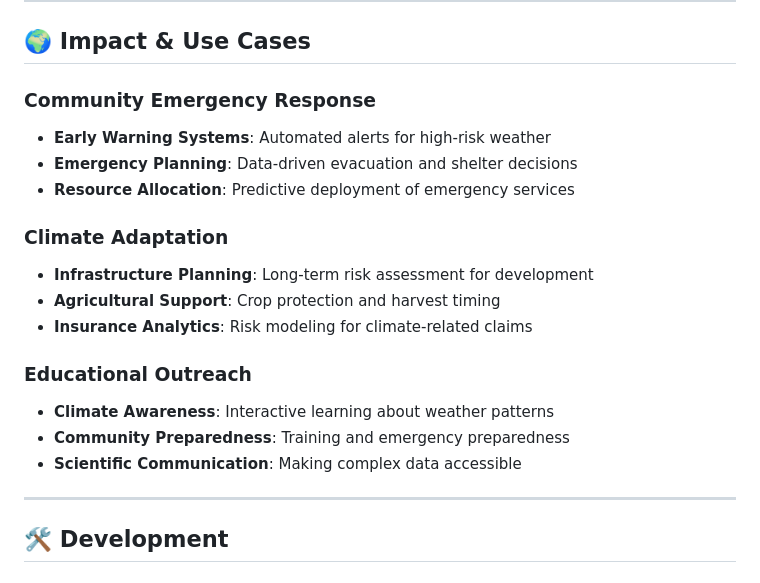
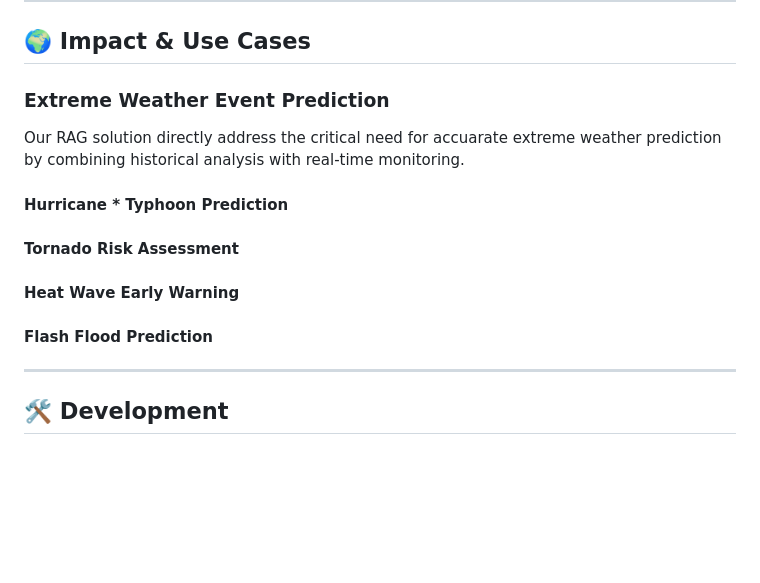
Before and after one commit to nihal-ranchod/weather-rag-ibm-hackathon, a Markdown page: README.md, the part around the change. Drawn GitHub-style; blank space fills up the shorter version.

```diff
--- a/README.md
+++ b/README.md
@@ -189,20 +189,14 @@ The system understands natural language:
 
 ## 🌍 Impact & Use Cases
 
-### Community Emergency Response
-- **Early Warning Systems**: Automated alerts for high-risk weather
-- **Emergency Planning**: Data-driven evacuation and shelter decisions
-- **Resource Allocation**: Predictive deployment of emergency services
+### Extreme Weather Event Prediction
 
-### Climate Adaptation
-- **Infrastructure Planning**: Long-term risk assessment for development
-- **Agricultural Support**: Crop protection and harvest timing
-- **Insurance Analytics**: Risk modeling for climate-related claims
+Our RAG solution directly address the critical need for accuarate extreme weather prediction by combining historical analysis with real-time monitoring.
 
-### Educational Outreach
-- **Climate Awareness**: Interactive learning about weather patterns
-- **Community Preparedness**: Training and emergency preparedness
-- **Scientific Communication**: Making complex data accessible
+#### Hurricane * Typhoon Prediction
+#### Tornado Risk Assessment
+#### Heat Wave Early Warning
+#### Flash Flood Prediction
 
 ---
 
```
